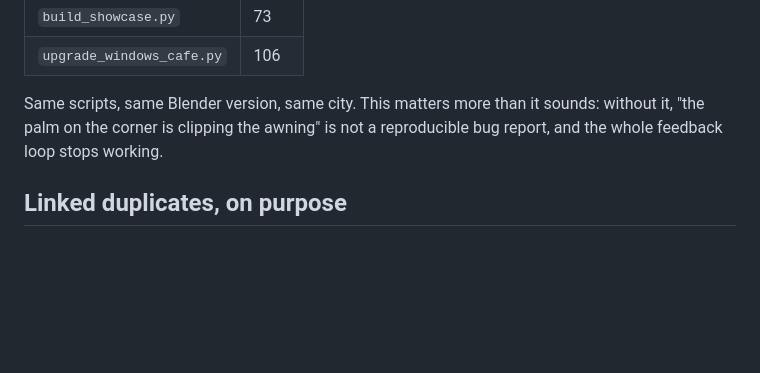
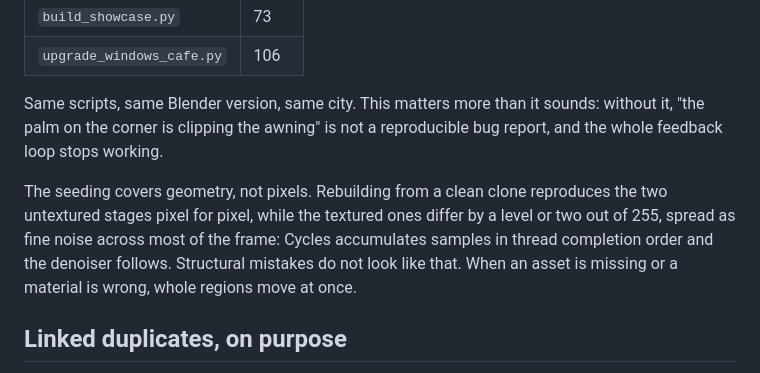
Before and after one commit to Richi2293/palm-royal, a Markdown page: docs/how-it-was-built.md, the part around the change. Drawn GitHub-style; blank space fills up the shorter version.

```diff
--- a/docs/how-it-was-built.md
+++ b/docs/how-it-was-built.md
@@ -60,6 +60,8 @@ Each generating stage sets an explicit seed before it places anything:
 
 Same scripts, same Blender version, same city. This matters more than it sounds: without it, "the palm on the corner is clipping the awning" is not a reproducible bug report, and the whole feedback loop stops working.
 
+The seeding covers geometry, not pixels. Rebuilding from a clean clone reproduces the two untextured stages pixel for pixel, while the textured ones differ by a level or two out of 255, spread as fine noise across most of the frame: Cycles accumulates samples in thread completion order and the denoiser follows. Structural mistakes do not look like that. When an asset is missing or a material is wrong, whole regions move at once.
+
 ## Linked duplicates, on purpose
 
 The stage 2 city is 11,928 objects sharing 1,090 unique meshes. Repeated props are instances of shared mesh data rather than independent copies. This was a deliberate choice while building, and it is the only reason the web viewer exists: the glTF export carries 1,571 unique meshes referenced by 11,948 nodes, which compresses to 3.7 MB, and the viewer collapses those nodes back into instanced draw calls in the browser.
```
Also changed, not shown: README.md (+5 -1 lines).
